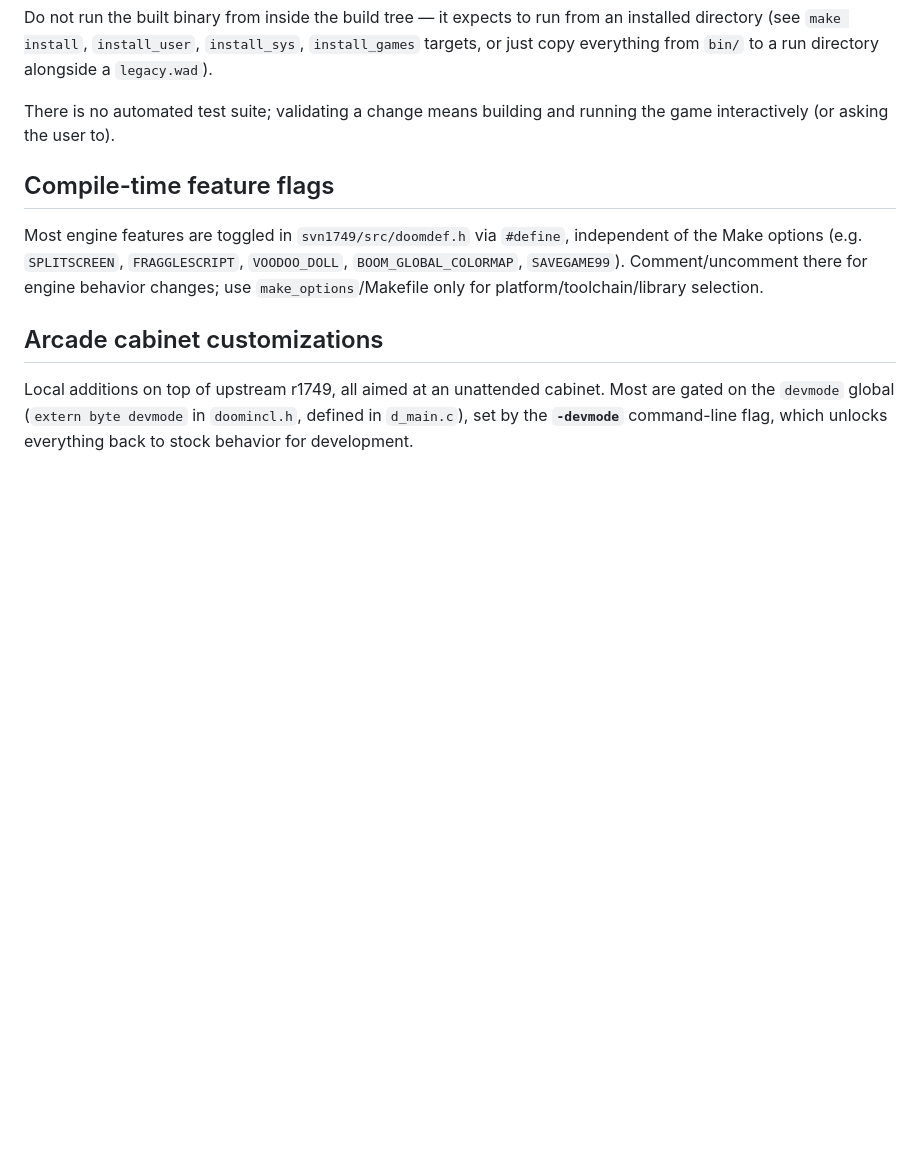
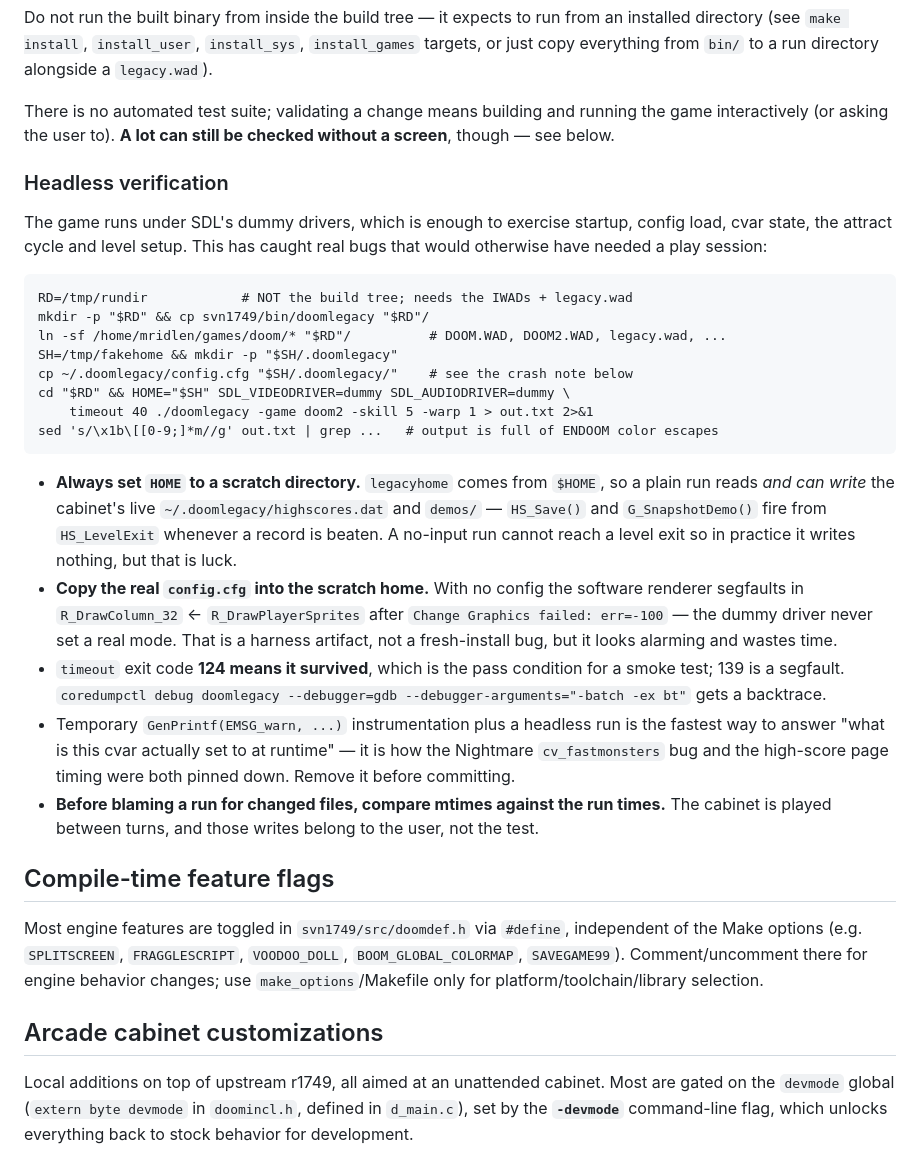
Before and after one commit to mridlen/DoomLegacyArcade, a Markdown page: CLAUDE.md, the part around the change. GitHub-like rendering; blank space fills up the shorter version.

Commit message:
Document headless verification in CLAUDE.md
Records the SDL dummy-driver run recipe that caught the Nightmare
cv_fastmonsters bug and verified the high-score page timing, along with the
two traps: HOME must point at a scratch dir because legacyhome comes from it
and HS_Save/G_SnapshotDemo write the live cabinet data, and the scratch home
needs a real config.cfg or the software renderer segfaults in R_DrawColumn_32
after the dummy driver fails to set a mode.

Also notes that file mtimes should be compared against run times before
blaming a test run for changed data -- the cabinet is played between turns.

Co-Authored-By: Claude Opus 5 <noreply@anthropic.com>
Claude-Session: https://claude.ai/code/session_018AKEuDc4pAbxYoKnHwfYo6

````diff
--- a/CLAUDE.md
+++ b/CLAUDE.md
@@ -67,7 +67,42 @@ directory (see `make install`, `install_user`, `install_sys`, `install_games` ta
 everything from `bin/` to a run directory alongside a `legacy.wad`).
 
 There is no automated test suite; validating a change means building and running the game
-interactively (or asking the user to).
+interactively (or asking the user to). **A lot can still be checked without a screen**, though —
+see below.
+
+### Headless verification
+
+The game runs under SDL's dummy drivers, which is enough to exercise startup, config load, cvar
+state, the attract cycle and level setup. This has caught real bugs that would otherwise have
+needed a play session:
+
+```
+RD=/tmp/rundir            # NOT the build tree; needs the IWADs + legacy.wad
+mkdir -p "$RD" && cp svn1749/bin/doomlegacy "$RD"/
+ln -sf /home/mridlen/games/doom/* "$RD"/          # DOOM.WAD, DOOM2.WAD, legacy.wad, ...
+SH=/tmp/fakehome && mkdir -p "$SH/.doomlegacy"
+cp ~/.doomlegacy/config.cfg "$SH/.doomlegacy/"    # see the crash note below
+cd "$RD" && HOME="$SH" SDL_VIDEODRIVER=dummy SDL_AUDIODRIVER=dummy \
+    timeout 40 ./doomlegacy -game doom2 -skill 5 -warp 1 > out.txt 2>&1
+sed 's/\x1b\[[0-9;]*m//g' out.txt | grep ...   # output is full of ENDOOM color escapes
+```
+
+- **Always set `HOME` to a scratch directory.** `legacyhome` comes from `$HOME`, so a plain run
+  reads *and can write* the cabinet's live `~/.doomlegacy/highscores.dat` and `demos/` —
+  `HS_Save()` and `G_SnapshotDemo()` fire from `HS_LevelExit` whenever a record is beaten. A
+  no-input run cannot reach a level exit so in practice it writes nothing, but that is luck.
+- **Copy the real `config.cfg` into the scratch home.** With no config the software renderer
+  segfaults in `R_DrawColumn_32` ← `R_DrawPlayerSprites` after `Change Graphics failed: err=-100`
+  — the dummy driver never set a real mode. That is a harness artifact, not a fresh-install bug,
+  but it looks alarming and wastes time.
+- `timeout` exit code **124 means it survived**, which is the pass condition for a smoke test;
+  139 is a segfault. `coredumpctl debug doomlegacy --debugger=gdb --debugger-arguments="-batch -ex bt"`
+  gets a backtrace.
+- Temporary `GenPrintf(EMSG_warn, ...)` instrumentation plus a headless run is the fastest way to
+  answer "what is this cvar actually set to at runtime" — it is how the Nightmare `cv_fastmonsters`
+  bug and the high-score page timing were both pinned down. Remove it before committing.
+- **Before blaming a run for changed files, compare mtimes against the run times.** The cabinet is
+  played between turns, and those writes belong to the user, not the test.
 
 ## Compile-time feature flags
 
````
